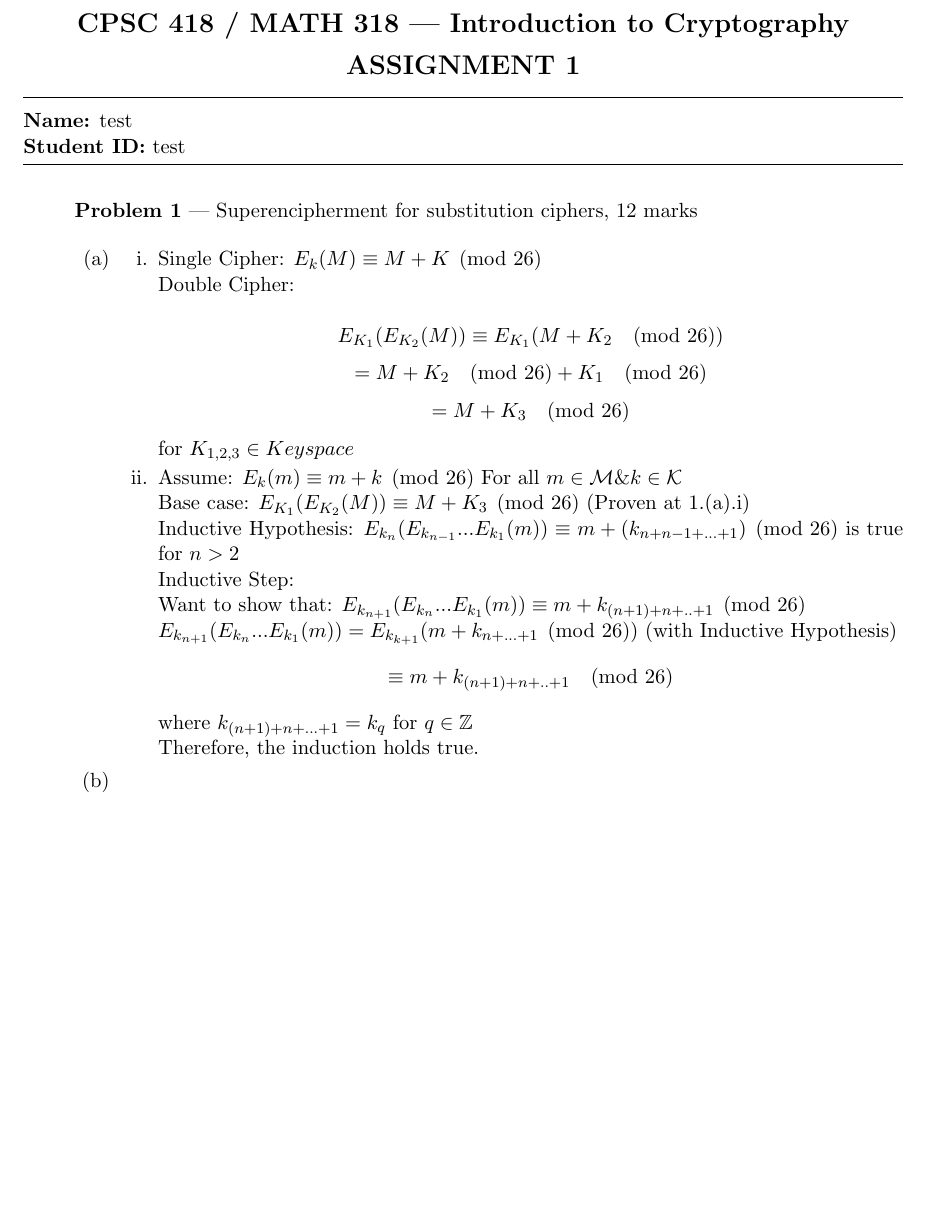
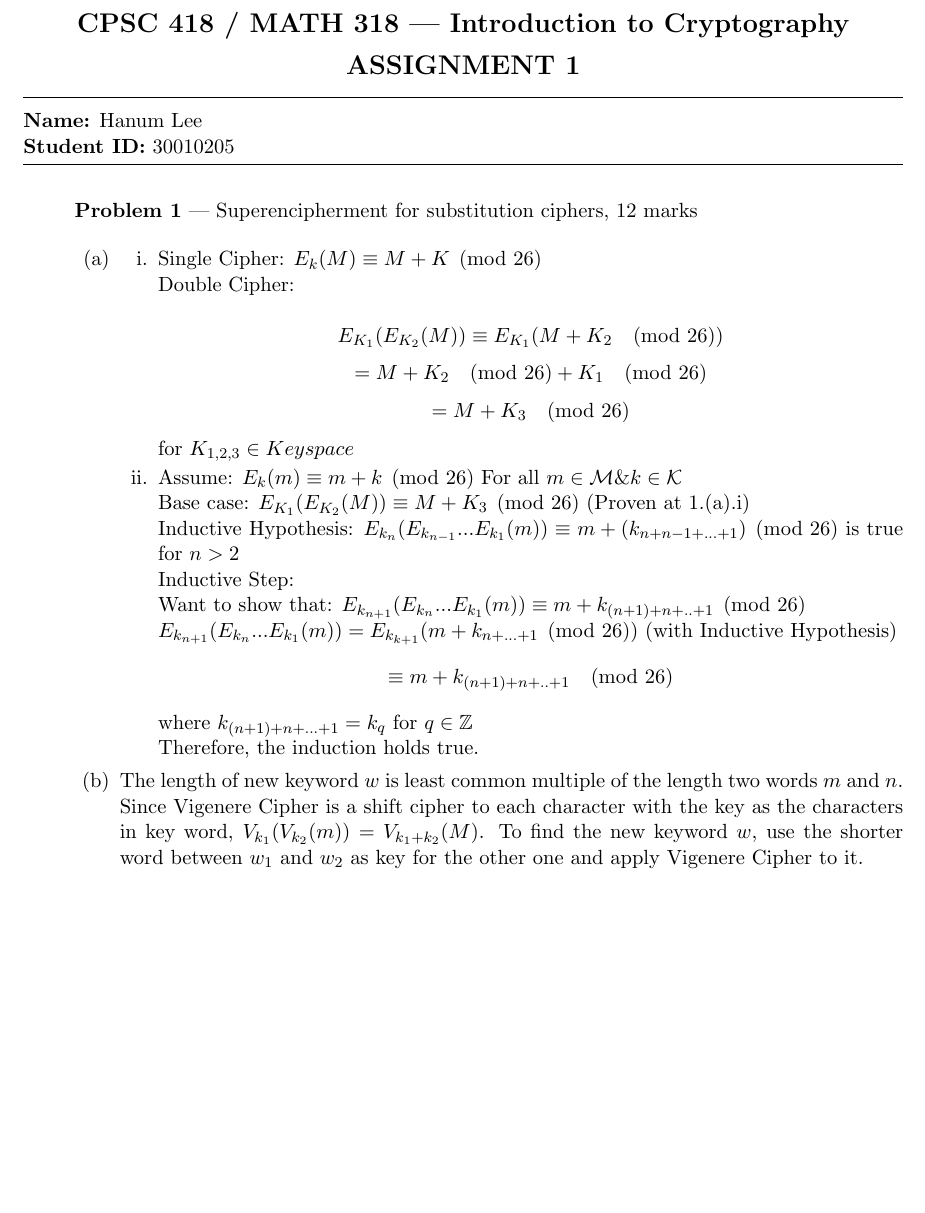
Before and after one commit to hanum-lee/cpsc418, a LaTeX problem sheet (Assignment1/assignment1template.tex): part of page 1 of 3 before the commit and part of page 1 of 5 after it, cut so that both start at the same text, the shorter picture padded with empty space. Compiled offline with pdfLaTeX.

Commit message:
1.b added

```diff
--- a/Assignment1/assignment1template.tex
+++ b/Assignment1/assignment1template.tex
@@ -19,8 +19,8 @@
 
 	\hrule
 
-	\textbf{Name:} test  \\
-	\textbf{Student ID:} test
+	\textbf{Name:} Hanum Lee  \\
+	\textbf{Student ID:} 30010205\
 
 	\medskip \hrule
 
@@ -47,10 +47,11 @@
 			Therefore, the induction holds true.
 		\end{enumerate}
 		\item
-
+		The length of new keyword $w$ is least common multiple of the length two words $m$ and $n$. Since Vigenere Cipher is a shift cipher to each character with the key as the characters in key word, $V_{k_{1}}(V_{k_{2}}(m)) = V_{k_{1} + k_{2}}(M)$.
+		To find the new keyword $w$, use the shorter word between $w_{1}$ and $w_{2}$ as key for the other one and apply Vigenere Cipher to it.
 	\end{enumerate}
 
-
+		\newpage
 		\item[] \textbf{Problem 2} --- Key size versus password size, 21 marks]
 
 
```
Also changed, not shown: Assignment1/assignment1template.pdf, Assignment1/assignment1template.tex (5 more changed lines).
